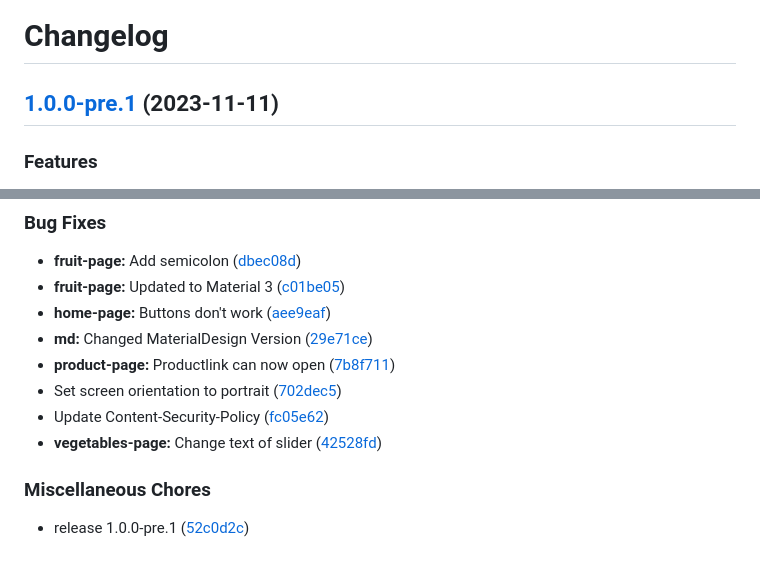
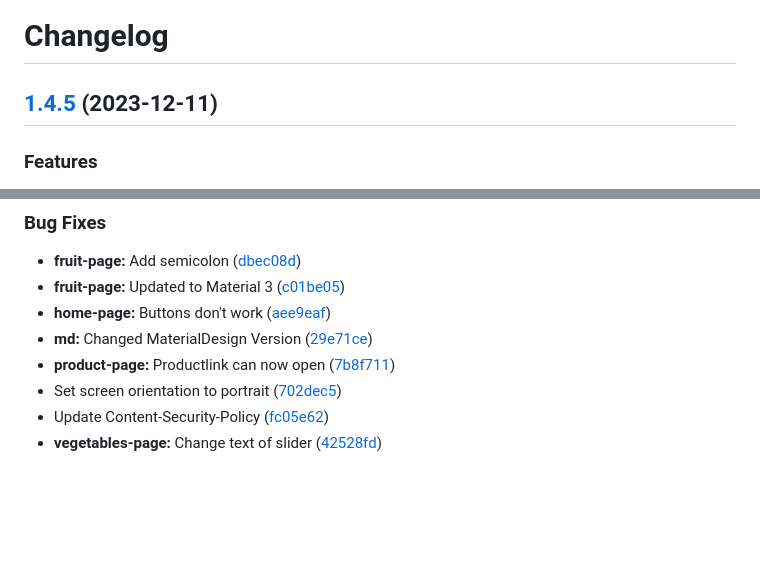
Before and after one commit to RedstonePfalz/Einkochen-leicht-gemacht, a Markdown page: CHANGELOG.md, 2 parts joined by grey strips. Rendered like a GitHub page; blank space fills up the shorter version.

Commit message:
chore: Update CHANGELOG.md

```diff
--- a/CHANGELOG.md
+++ b/CHANGELOG.md
@@ -1,6 +1,6 @@
 # Changelog
 
-## [1.0.0-pre.1](https://github.com/RedstonePfalz/Einkochen-leicht-gemacht/compare/1.0.0-pre.0...v1.0.0-pre.1) (2023-11-11)
+## [1.4.5](https://github.com/RedstonePfalz/Einkochen-leicht-gemacht/compare/1.0.0-pre.0...v1.0.0-pre.1) (2023-12-11)
 
 
 ### Features
@@ -28,8 +28,3 @@
 * Set screen orientation to portrait ([702dec5](https://github.com/RedstonePfalz/Einkochen-leicht-gemacht/commit/702dec59e67657b0dfeb76fc6f0791c3e47fa9a6))
 * Update Content-Security-Policy ([fc05e62](https://github.com/RedstonePfalz/Einkochen-leicht-gemacht/commit/fc05e626b7aca77608df05d00e0587f728d1f22e))
 * **vegetables-page:** Change text of slider ([42528fd](https://github.com/RedstonePfalz/Einkochen-leicht-gemacht/commit/42528fd5683a55a33b156a47aec8c0bd2d80401a))
-
-
-### Miscellaneous Chores
-
-* release 1.0.0-pre.1 ([52c0d2c](https://github.com/RedstonePfalz/Einkochen-leicht-gemacht/commit/52c0d2c1809ff3ad57de212c8aa99b4b606796a0))
```
